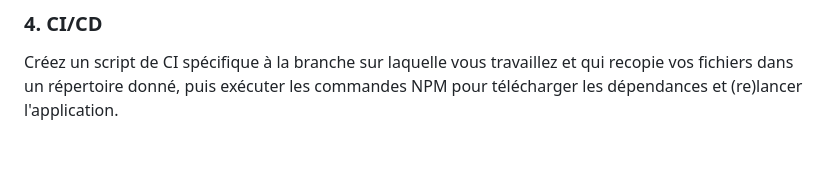
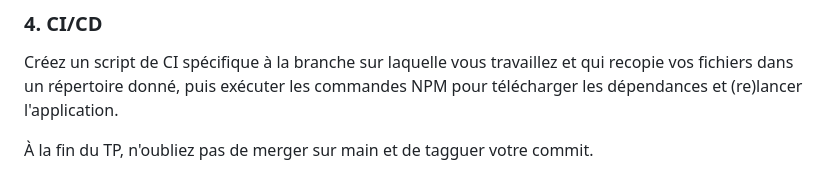
Before and after one commit to ECecillo/space-chicken, a Markdown page: tp3/README.md, the part around the change. Drawn GitHub-style; blank space fills up the shorter version.

```diff
--- a/tp3/README.md
+++ b/tp3/README.md
@@ -190,3 +190,5 @@ Comme au premier semestre (et si ça n'a pas été fait au TP précédent) :
 ### 4. CI/CD
 
 Créez un script de CI spécifique à la branche sur laquelle vous travaillez et qui recopie vos fichiers dans un répertoire donné, puis exécuter les commandes NPM pour télécharger les dépendances et (re)lancer l'application.
+
+&Agrave; la fin du TP, n'oubliez pas de merger sur main et de tagguer votre commit.
```
